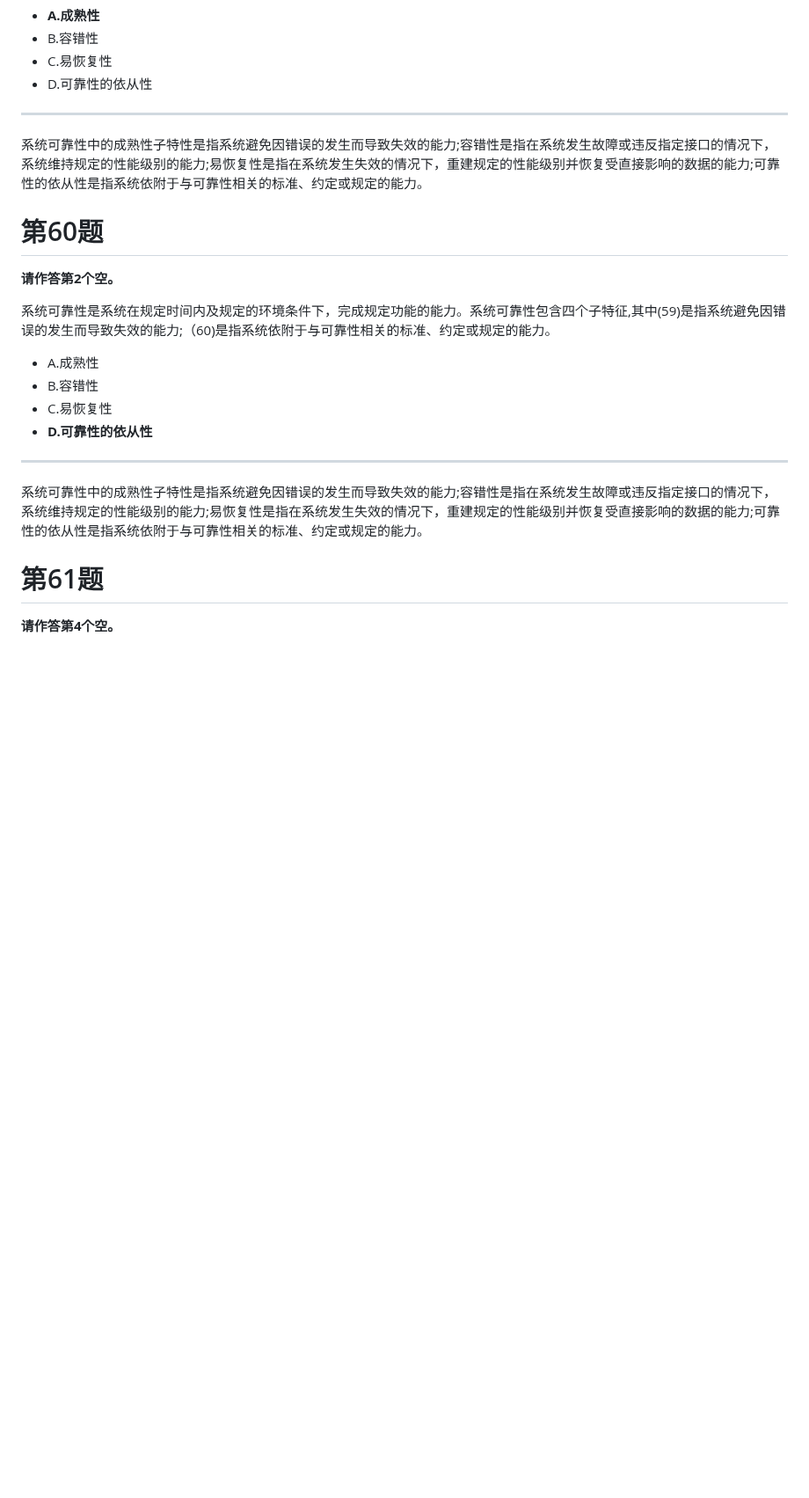
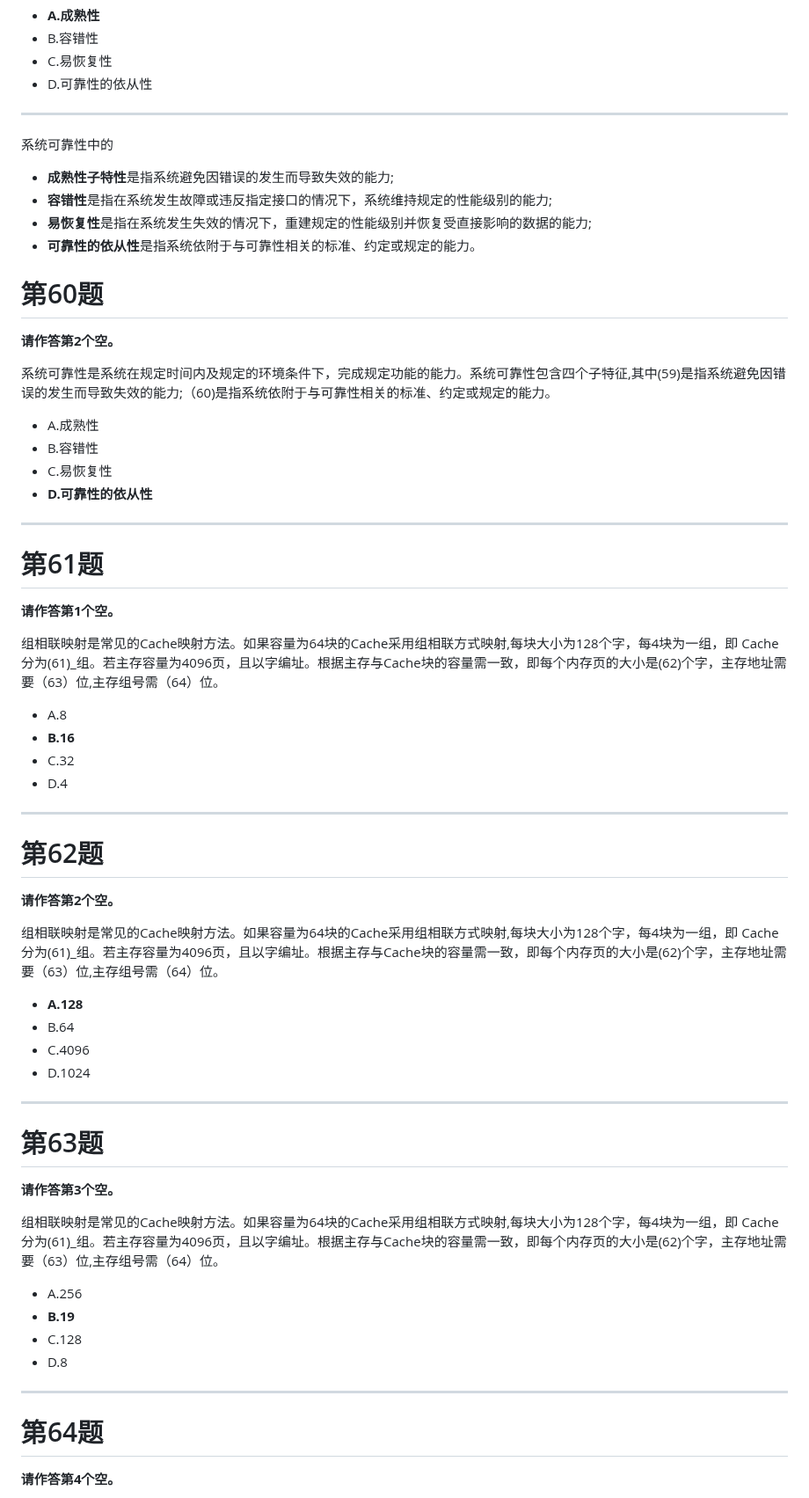
Before and after one commit to xiaolidan00/ruankao-question, a Markdown page: choice/2021.md, the part around one of its changes. Shown at 88% size. GitHub-like rendering; blank space fills up the shorter version.

```diff
--- a/choice/2021.md
+++ b/choice/2021.md
@@ -1010,7 +1014,12 @@ PV操作中的P，是荷兰语Passeren的缩写，意为“通过（pass）”
 
 ------
 
-系统可靠性中的成熟性子特性是指系统避免因错误的发生而导致失效的能力;容错性是指在系统发生故障或违反指定接口的情况下，系统维持规定的性能级别的能力;易恢复性是指在系统发生失效的情况下，重建规定的性能级别并恢复受直接影响的数据的能力;可靠性的依从性是指系统依附于与可靠性相关的标准、约定或规定的能力。
+系统可靠性中的
+
+- **成熟性子特性**是指系统避免因错误的发生而导致失效的能力;
+- **容错性**是指在系统发生故障或违反指定接口的情况下，系统维持规定的性能级别的能力;
+- **易恢复性**是指在系统发生失效的情况下，重建规定的性能级别并恢复受直接影响的数据的能力;
+- **可靠性的依从性**是指系统依附于与可靠性相关的标准、约定或规定的能力。
 
 # 第60题
 
@@ -1025,9 +1034,54 @@ PV操作中的P，是荷兰语Passeren的缩写，意为“通过（pass）”
 
 ------
 
-系统可靠性中的成熟性子特性是指系统避免因错误的发生而导致失效的能力;容错性是指在系统发生故障或违反指定接口的情况下，系统维持规定的性能级别的能力;易恢复性是指在系统发生失效的情况下，重建规定的性能级别并恢复受直接影响的数据的能力;可靠性的依从性是指系统依附于与可靠性相关的标准、约定或规定的能力。
+
+
+
 
 # 第61题
+
+**请作答第1个空。**
+
+组相联映射是常见的Cache映射方法。如果容量为64块的Cache采用组相联方式映射,每块大小为128个字，每4块为一组，即 Cache分为(61)_组。若主存容量为4096页，且以字编址。根据主存与Cache块的容量需一致，即每个内存页的大小是(62)个字，主存地址需要（63）位,主存组号需（64）位。
+
+- A.8
+- **B.16**
+- C.32
+- D.4
+
+------
+
+
+
+# 第62题
+
+**请作答第2个空。**
+
+组相联映射是常见的Cache映射方法。如果容量为64块的Cache采用组相联方式映射,每块大小为128个字，每4块为一组，即 Cache分为(61)_组。若主存容量为4096页，且以字编址。根据主存与Cache块的容量需一致，即每个内存页的大小是(62)个字，主存地址需要（63）位,主存组号需（64）位。
+
+- **A.128**
+- B.64
+- C.4096
+- D.1024
+
+------
+
+
+
+# 第63题
+
+**请作答第3个空。**
+
+组相联映射是常见的Cache映射方法。如果容量为64块的Cache采用组相联方式映射,每块大小为128个字，每4块为一组，即 Cache分为(61)_组。若主存容量为4096页，且以字编址。根据主存与Cache块的容量需一致，即每个内存页的大小是(62)个字，主存地址需要（63）位,主存组号需（64）位。
+
+- A.256
+- **B.19**
+- C.128
+- D.8
+
+------
+
+# 第64题
 
 **请作答第4个空。**
 
```
Also changed, not shown: other parts of choice/2021.md (+30 -71 lines).
